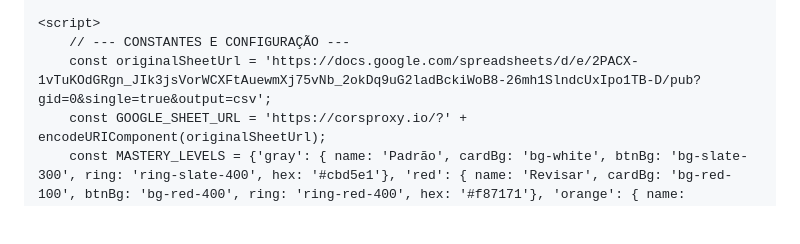
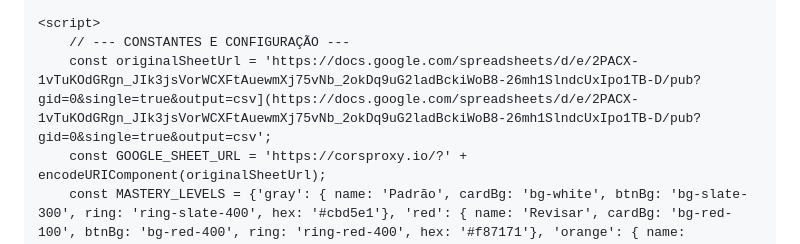
Before and after one commit to GersonAzevedo/Ghusflashcards, a Markdown page: index.md, the part around the change. GitHub-like rendering; blank space fills up the shorter version.

```diff
--- a/index.md
+++ b/index.md
@@ -224,7 +224,7 @@
 
     <script>
         // --- CONSTANTES E CONFIGURAÇÃO ---
-        const originalSheetUrl = 'https://docs.google.com/spreadsheets/d/e/2PACX-1vTuKOdGRgn_JIk3jsVorWCXFtAuewmXj75vNb_2okDq9uG2ladBckiWoB8-26mh1SlndcUxIpo1TB-D/pub?gid=0&single=true&output=csv';
+        const originalSheetUrl = 'https://docs.google.com/spreadsheets/d/e/2PACX-1vTuKOdGRgn_JIk3jsVorWCXFtAuewmXj75vNb_2okDq9uG2ladBckiWoB8-26mh1SlndcUxIpo1TB-D/pub?gid=0&single=true&output=csv](https://docs.google.com/spreadsheets/d/e/2PACX-1vTuKOdGRgn_JIk3jsVorWCXFtAuewmXj75vNb_2okDq9uG2ladBckiWoB8-26mh1SlndcUxIpo1TB-D/pub?gid=0&single=true&output=csv';
         const GOOGLE_SHEET_URL = 'https://corsproxy.io/?' + encodeURIComponent(originalSheetUrl);
         const MASTERY_LEVELS = {'gray': { name: 'Padrão', cardBg: 'bg-white', btnBg: 'bg-slate-300', ring: 'ring-slate-400', hex: '#cbd5e1'}, 'red': { name: 'Revisar', cardBg: 'bg-red-100', btnBg: 'bg-red-400', ring: 'ring-red-400', hex: '#f87171'}, 'orange': { name: 'Difícil', cardBg: 'bg-orange-100', btnBg: 'bg-orange-400', ring: 'ring-orange-400', hex: '#fb923c'}, 'yellow': { name: 'Médio', cardBg: 'bg-yellow-100', btnBg: 'bg-yellow-400', ring: 'ring-yellow-400', hex: '#facc15'}, 'green': { name: 'Fácil', cardBg: 'bg-green-100', btnBg: 'bg-green-400', ring: 'ring-green-400', hex: '#4ade80'}, 'blue': { name: 'Dominado', cardBg: 'bg-blue-100', btnBg: 'bg-blue-400', ring: 'ring-blue-400', hex: '#60a5fa'}};
         const COLOR_ORDER = ['red', 'orange', 'yellow', 'green', 'blue', 'gray'];
```
